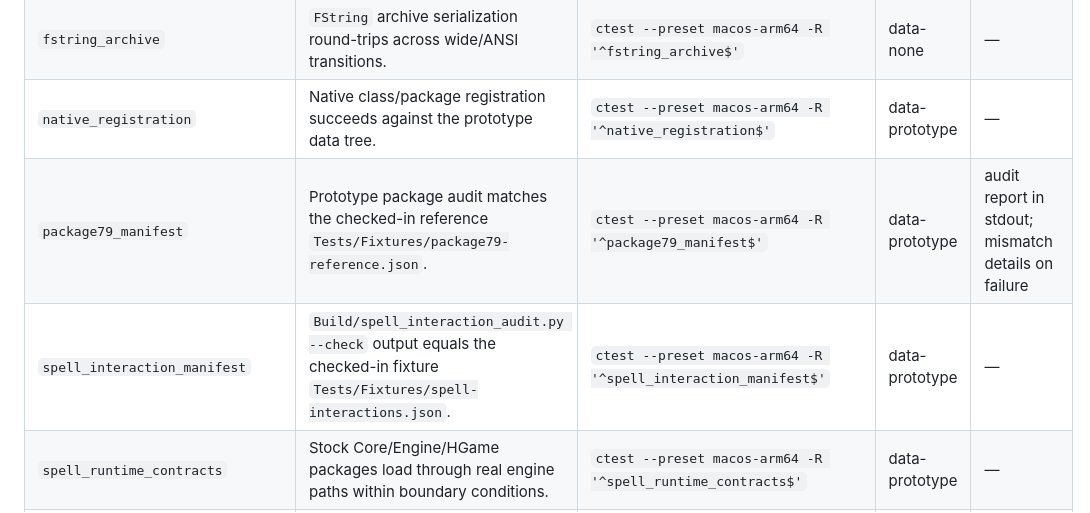
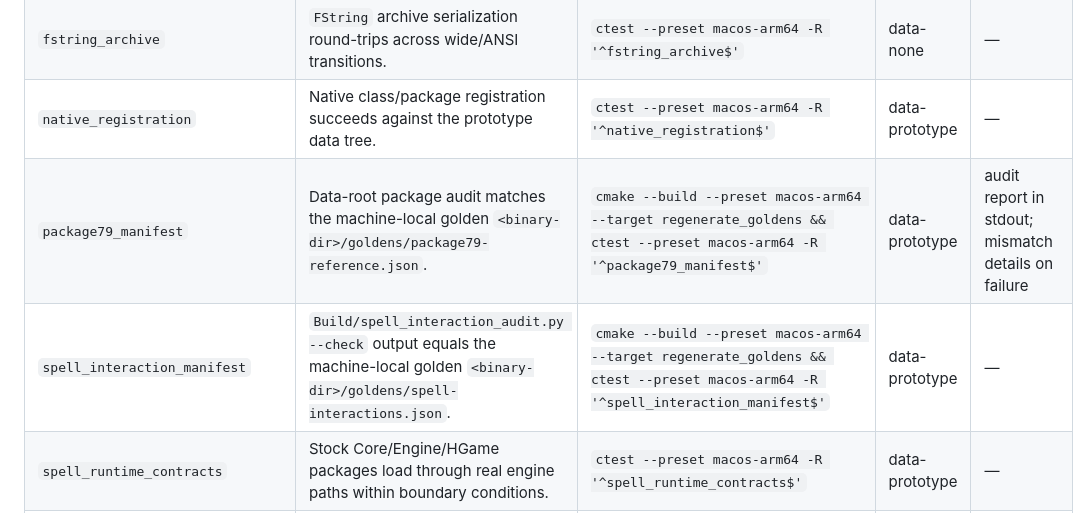
Before and after one commit to cefege/harry-potter-2-chamber-of-secrets-pc, a Markdown page: Docs/BEHAVIOR_MATRIX.md, the part around the change. Drawn GitHub-style.

Commit message:
option-a: docs reflect retail-only workflow
BEHAVIOR_MATRIX golden rows now point at <binary-dir>/goldens with the
regenerate_goldens step; OPERATIONS.md gained the retail configure/preset
workflow in the harness-repoint commit.

```diff
--- a/Docs/BEHAVIOR_MATRIX.md
+++ b/Docs/BEHAVIOR_MATRIX.md
@@ -19,8 +19,8 @@ what lands there beyond that baseline. Data profiles: `data-none`,
 | `compact_index` | Compact index serialization round-trips boundary values exactly. | `ctest --preset macos-arm64 -R '^compact_index$'` | data-none | — |
 | `fstring_archive` | `FString` archive serialization round-trips across wide/ANSI transitions. | `ctest --preset macos-arm64 -R '^fstring_archive$'` | data-none | — |
 | `native_registration` | Native class/package registration succeeds against the prototype data tree. | `ctest --preset macos-arm64 -R '^native_registration$'` | data-prototype | — |
-| `package79_manifest` | Prototype package audit matches the checked-in reference `Tests/Fixtures/package79-reference.json`. | `ctest --preset macos-arm64 -R '^package79_manifest$'` | data-prototype | audit report in stdout; mismatch details on failure |
-| `spell_interaction_manifest` | `Build/spell_interaction_audit.py --check` output equals the checked-in fixture `Tests/Fixtures/spell-interactions.json`. | `ctest --preset macos-arm64 -R '^spell_interaction_manifest$'` | data-prototype | — |
+| `package79_manifest` | Data-root package audit matches the machine-local golden `<binary-dir>/goldens/package79-reference.json`. | `cmake --build --preset macos-arm64 --target regenerate_goldens && ctest --preset macos-arm64 -R '^package79_manifest$'` | data-prototype | audit report in stdout; mismatch details on failure |
+| `spell_interaction_manifest` | `Build/spell_interaction_audit.py --check` output equals the machine-local golden `<binary-dir>/goldens/spell-interactions.json`. | `cmake --build --preset macos-arm64 --target regenerate_goldens && ctest --preset macos-arm64 -R '^spell_interaction_manifest$'` | data-prototype | — |
 | `spell_runtime_contracts` | Stock Core/Engine/HGame packages load through real engine paths within boundary conditions. | `ctest --preset macos-arm64 -R '^spell_runtime_contracts$'` | data-prototype | — |
 | `dxt1_codec` | DXT1 encode/decode (Squish) stays within tolerance for reference blocks. | `ctest --preset macos-arm64 -R '^dxt1_codec$'` | data-none | — |
 | `eaxa_decoder` | EAXA decoder produces exact expected output for fixture buffers (minimal-TU build: decoder unit + Core headers only). | `ctest --preset macos-arm64 -R '^eaxa_decoder$'` | data-none | — |
```
